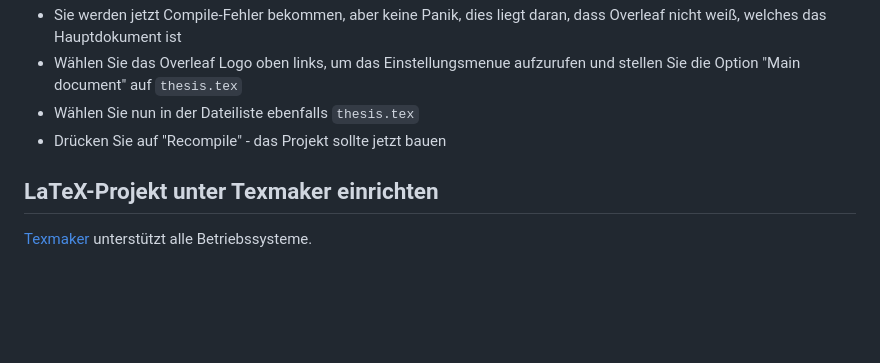
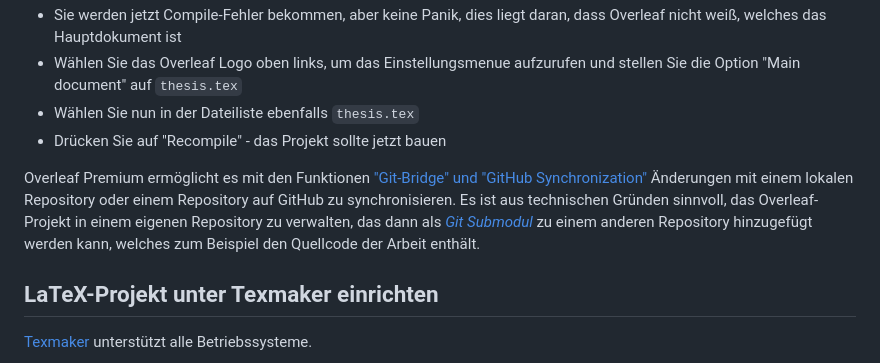
Before and after one commit to informatik-mannheim/thesis-template, a Markdown page: latex/readme.md, the part around the change. GitHub-like rendering; blank space fills up the shorter version.

Commit message:
erweiterung latex readme zu overleaf

```diff
--- a/latex/readme.md
+++ b/latex/readme.md
@@ -149,6 +149,8 @@ Den vollständigen Abschnitt der Datei finden Sie hier: [settings.json](images/s
  * Wählen Sie nun in der Dateiliste ebenfalls `thesis.tex`
  * Drücken Sie auf "Recompile" - das Projekt sollte jetzt bauen
 
+Overleaf Premium ermöglicht es mit den Funktionen ["Git-Bridge" und "GitHub Synchronization"](https://de.overleaf.com/learn/how-to/Using_Git_and_GitHub) Änderungen mit einem lokalen Repository oder einem Repository auf GitHub zu synchronisieren. Es ist aus technischen Gründen sinnvoll, das Overleaf-Projekt in einem eigenen Repository zu verwalten, das dann als [*Git Submodul*](https://git-scm.com/book/de/v2/Git-Tools-Submodule) zu einem anderen Repository hinzugefügt werden kann, welches zum Beispiel den Quellcode der Arbeit enthält.
+
 ## LaTeX-Projekt unter Texmaker einrichten
 
 [Texmaker](https://www.xm1math.net/texmaker/) unterstützt alle Betriebssysteme.
```
